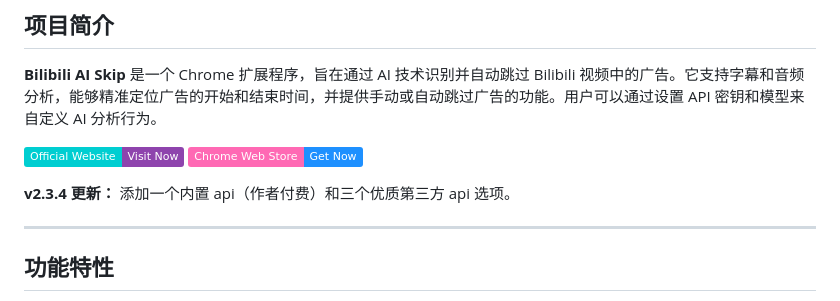
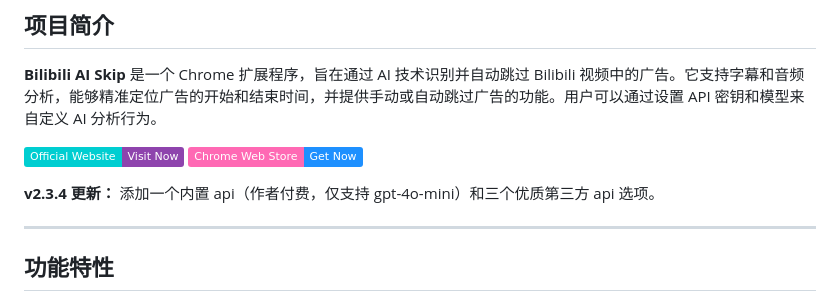
Before and after one commit to qingmeng1/bilijump-ai, a Markdown page: README.md, the part around the change. Rendered like a GitHub page; badges without logos.

```diff
--- a/README.md
+++ b/README.md
@@ -10,7 +10,7 @@
 [![Get it on Chrome Web Store](https://img.shields.io/badge/Chrome%20Web%20Store-Get%20Now-1E90FF?style=plastic&logo=google-chrome&logoColor=white&labelColor=FF69B4)](https://chromewebstore.google.com/detail/lkhedimikicklpjmldabifgkhchnjjan)
 
 **v2.3.4 更新：**
-添加一个内置 api（作者付费）和三个优质第三方 api 选项。
+添加一个内置 api（作者付费，仅支持 gpt-4o-mini）和三个优质第三方 api 选项。
 
 ---
 ## 功能特性
```
